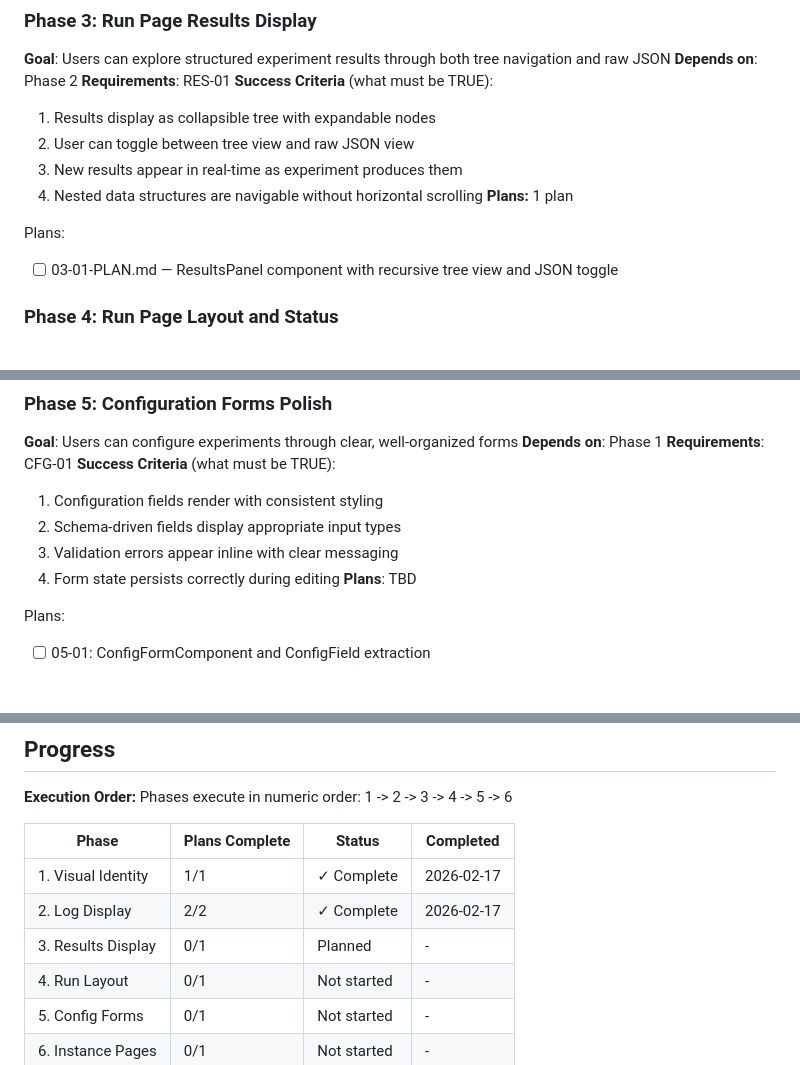
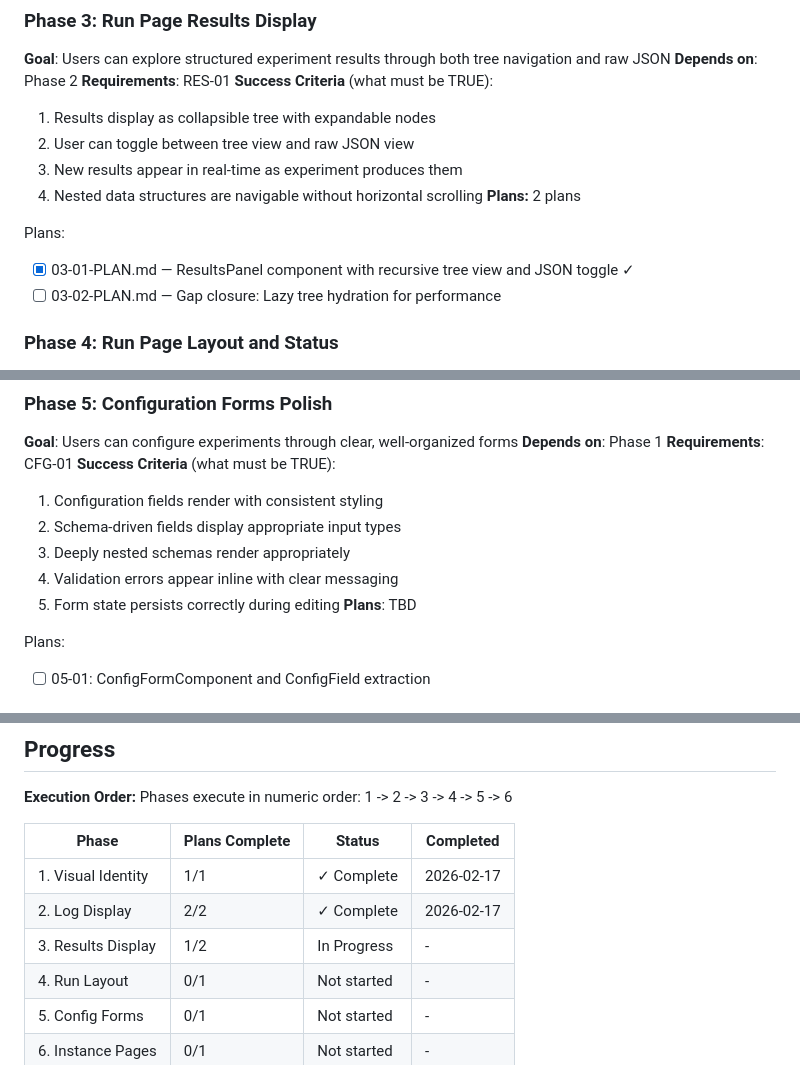
Before and after one commit to BinaryMuse/athanor, a Markdown page: .planning/ROADMAP.md, 3 parts joined by grey strips. Drawn GitHub-style.

Commit message:
docs(03): create gap closure plan for lazy tree hydration

```diff
--- a/.planning/ROADMAP.md
+++ b/.planning/ROADMAP.md
@@ -61,10 +61,11 @@ Plans:
   2. User can toggle between tree view and raw JSON view
   3. New results appear in real-time as experiment produces them
   4. Nested data structures are navigable without horizontal scrolling
-**Plans:** 1 plan
+**Plans:** 2 plans
 
 Plans:
-- [ ] 03-01-PLAN.md — ResultsPanel component with recursive tree view and JSON toggle
+- [x] 03-01-PLAN.md — ResultsPanel component with recursive tree view and JSON toggle ✓
+- [ ] 03-02-PLAN.md — Gap closure: Lazy tree hydration for performance
 
 ### Phase 4: Run Page Layout and Status
 **Goal**: Users have a complete, polished run monitoring experience with status always visible
@@ -87,8 +88,9 @@ Plans:
 **Success Criteria** (what must be TRUE):
   1. Configuration fields render with consistent styling
   2. Schema-driven fields display appropriate input types
-  3. Validation errors appear inline with clear messaging
-  4. Form state persists correctly during editing
+  3. Deeply nested schemas render appropriately
+  4. Validation errors appear inline with clear messaging
+  5. Form state persists correctly during editing
 **Plans**: TBD
 
 Plans:
@@ -131,7 +133,7 @@ Phases execute in numeric order: 1 -> 2 -> 3 -> 4 -> 5 -> 6
 |-------|----------------|--------|-----------|
 | 1. Visual Identity | 1/1 | ✓ Complete | 2026-02-17 |
 | 2. Log Display | 2/2 | ✓ Complete | 2026-02-17 |
-| 3. Results Display | 0/1 | Planned | - |
+| 3. Results Display | 1/2 | In Progress | - |
 | 4. Run Layout | 0/1 | Not started | - |
 | 5. Config Forms | 0/1 | Not started | - |
 | 6. Instance Pages | 0/1 | Not started | - |
```
Also changed, not shown: 1 other file.
